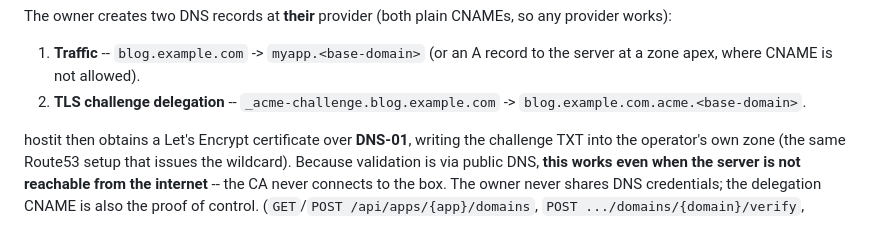
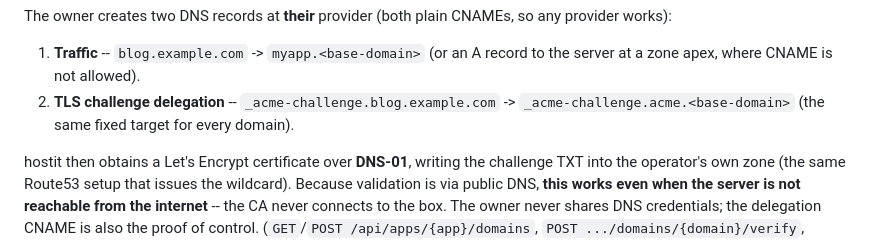
Before and after one commit to binwiederhier/hostit, a Markdown page: README.md, the part around the change. Rendered like a GitHub page.

Commit message:
docs: correct the custom-domain delegation target to the fixed name

```diff
--- a/README.md
+++ b/README.md
@@ -478,7 +478,7 @@ provider works):
 1. **Traffic** -- `blog.example.com` -> `myapp.<base-domain>` (or an A record to the
    server at a zone apex, where CNAME is not allowed).
 2. **TLS challenge delegation** -- `_acme-challenge.blog.example.com` ->
-   `blog.example.com.acme.<base-domain>`.
+   `_acme-challenge.acme.<base-domain>` (the same fixed target for every domain).
 
 hostit then obtains a Let's Encrypt certificate over **DNS-01**, writing the
 challenge TXT into the operator's own zone (the same Route53 setup that issues the
```
